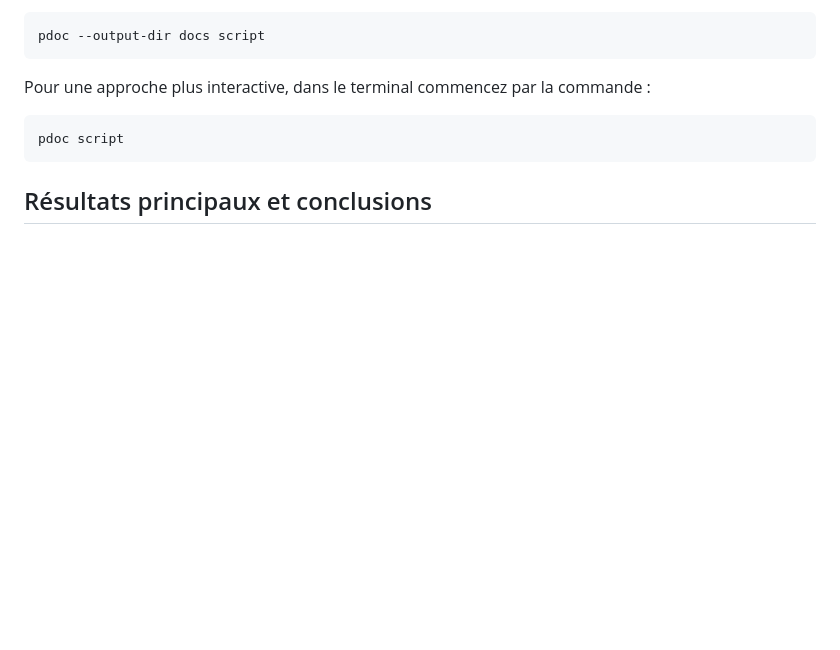
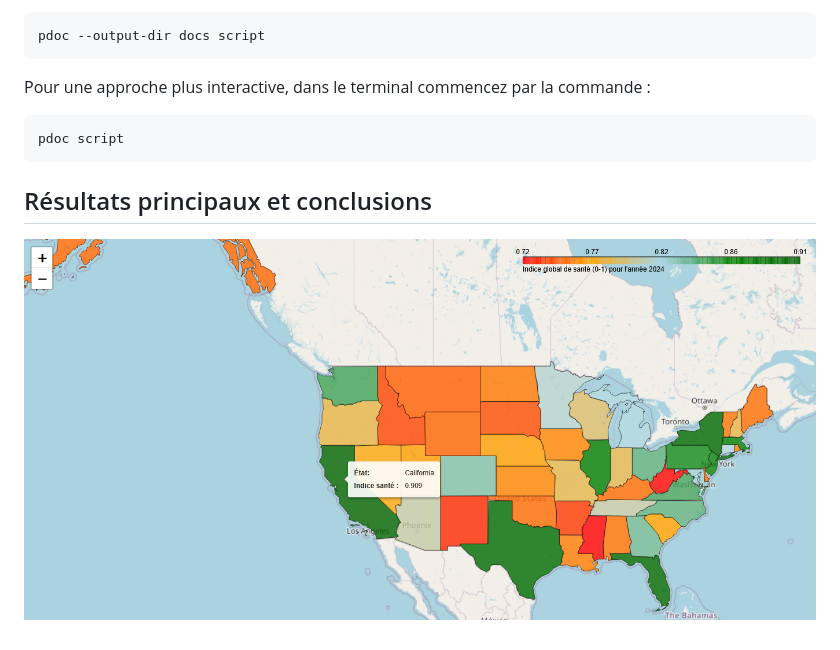
Before and after one commit to inaelenacampan/Determinants_of_children-s_health, a Markdown page: README.md, the part around the change. Rendered like a GitHub page; pictures changed too: docs/USA_Map_2024.png (added); blank space fills up the shorter version.

Commit message:
résultat : screen de la carte 2024

````diff
--- a/README.md
+++ b/README.md
@@ -57,3 +57,4 @@ pdoc script
 ```
 
 ## Résultats principaux et conclusions <a name="subheading-6">
+![Carte interactive](docs/USA_Map_2024.png)
````
Also changed, not shown: 1 other file.
